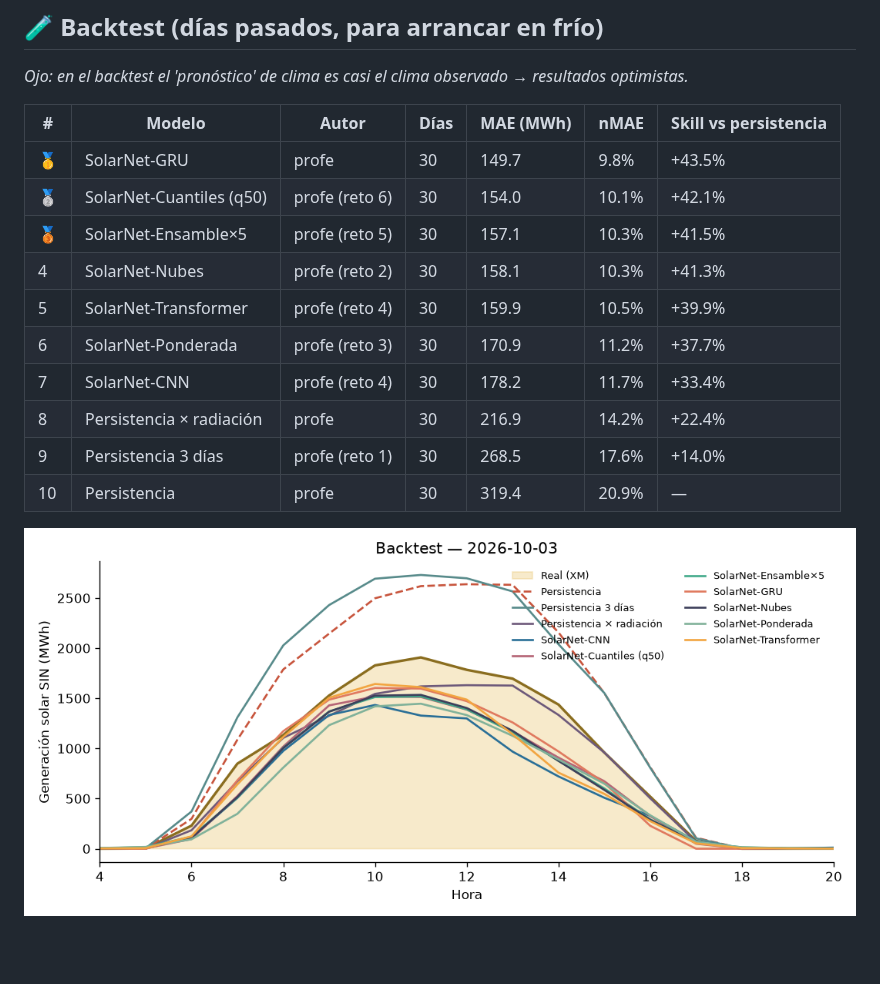
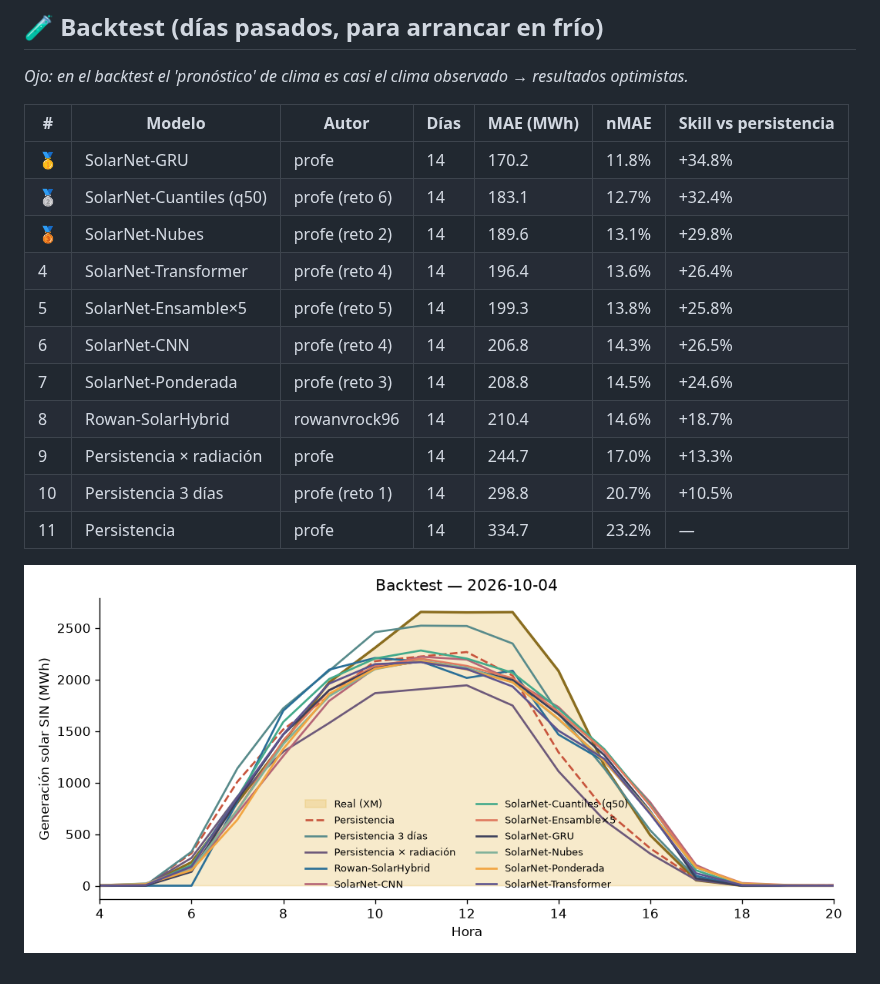
Before and after one commit to JuanCAndes27/liga-solar-xm, a Markdown page: LEADERBOARD.md, the part around one of its changes. GitHub-like rendering; pictures changed too: resultados/backtest.png; blank space fills up the shorter version.

Commit message:
☀️ Pronóstico y leaderboard 2026-10-08

```diff
--- a/LEADERBOARD.md
+++ b/LEADERBOARD.md
@@ -12,15 +12,16 @@ _Ojo: en el backtest el 'pronóstico' de clima es casi el clima observado → re
 
 | # | Modelo | Autor | Días | MAE (MWh) | nMAE | Skill vs persistencia |
 |---|---|---|---|---|---|---|
-| 🥇 | SolarNet-GRU | profe | 30 | 149.7 | 9.8% | +43.5% |
-| 🥈 | SolarNet-Cuantiles (q50) | profe (reto 6) | 30 | 154.0 | 10.1% | +42.1% |
-| 🥉 | SolarNet-Ensamble×5 | profe (reto 5) | 30 | 157.1 | 10.3% | +41.5% |
-| 4 | SolarNet-Nubes | profe (reto 2) | 30 | 158.1 | 10.3% | +41.3% |
-| 5 | SolarNet-Transformer | profe (reto 4) | 30 | 159.9 | 10.5% | +39.9% |
-| 6 | SolarNet-Ponderada | profe (reto 3) | 30 | 170.9 | 11.2% | +37.7% |
-| 7 | SolarNet-CNN | profe (reto 4) | 30 | 178.2 | 11.7% | +33.4% |
-| 8 | Persistencia × radiación | profe | 30 | 216.9 | 14.2% | +22.4% |
-| 9 | Persistencia 3 días | profe (reto 1) | 30 | 268.5 | 17.6% | +14.0% |
-| 10 | Persistencia | profe | 30 | 319.4 | 20.9% | — |
+| 🥇 | SolarNet-GRU | profe | 14 | 170.2 | 11.8% | +34.8% |
+| 🥈 | SolarNet-Cuantiles (q50) | profe (reto 6) | 14 | 183.1 | 12.7% | +32.4% |
+| 🥉 | SolarNet-Nubes | profe (reto 2) | 14 | 189.6 | 13.1% | +29.8% |
+| 4 | SolarNet-Transformer | profe (reto 4) | 14 | 196.4 | 13.6% | +26.4% |
+| 5 | SolarNet-Ensamble×5 | profe (reto 5) | 14 | 199.3 | 13.8% | +25.8% |
+| 6 | SolarNet-CNN | profe (reto 4) | 14 | 206.8 | 14.3% | +26.5% |
+| 7 | SolarNet-Ponderada | profe (reto 3) | 14 | 208.8 | 14.5% | +24.6% |
+| 8 | Rowan-SolarHybrid | rowanvrock96 | 14 | 210.4 | 14.6% | +18.7% |
+| 9 | Persistencia × radiación | profe | 14 | 244.7 | 17.0% | +13.3% |
+| 10 | Persistencia 3 días | profe (reto 1) | 14 | 298.8 | 20.7% | +10.5% |
+| 11 | Persistencia | profe | 14 | 334.7 | 23.2% | — |
 
 ![backtest](resultados/backtest.png)
```
Also changed, not shown: other parts of LEADERBOARD.md (+1 -1 lines), 1 other file.
